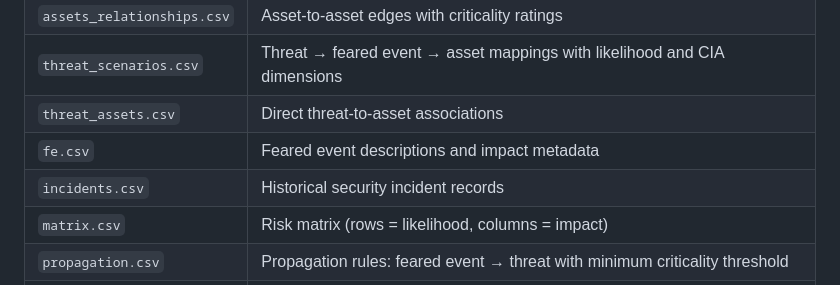
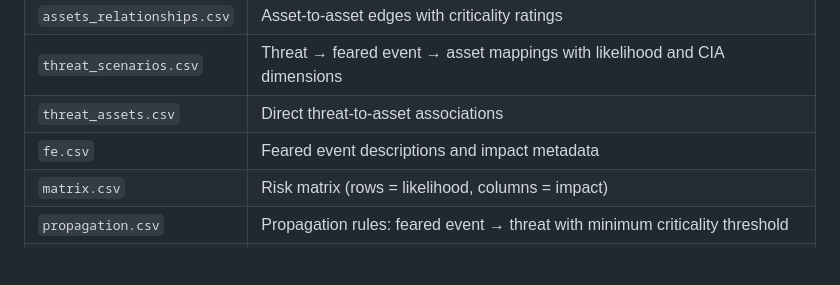
Before and after one commit to maariogutierrez/dynamic-risk-assessment-dashboard, a Markdown page: README.md, the part around the change. Drawn GitHub-style; blank space fills up the shorter version.

Commit message:
Remove incidents.csv from README table

```diff
--- a/README.md
+++ b/README.md
@@ -95,7 +95,6 @@ The application reads from CSV files in `data/` and persists a computed OWL onto
 | `threat_scenarios.csv` | Threat → feared event → asset mappings with likelihood and CIA dimensions |
 | `threat_assets.csv` | Direct threat-to-asset associations |
 | `fe.csv` | Feared event descriptions and impact metadata |
-| `incidents.csv` | Historical security incident records |
 | `matrix.csv` | Risk matrix (rows = likelihood, columns = impact) |
 | `propagation.csv` | Propagation rules: feared event → threat with minimum criticality threshold |
 | `vulnerabilities.csv` | CVE records with severity, score, and affected asset |
```
